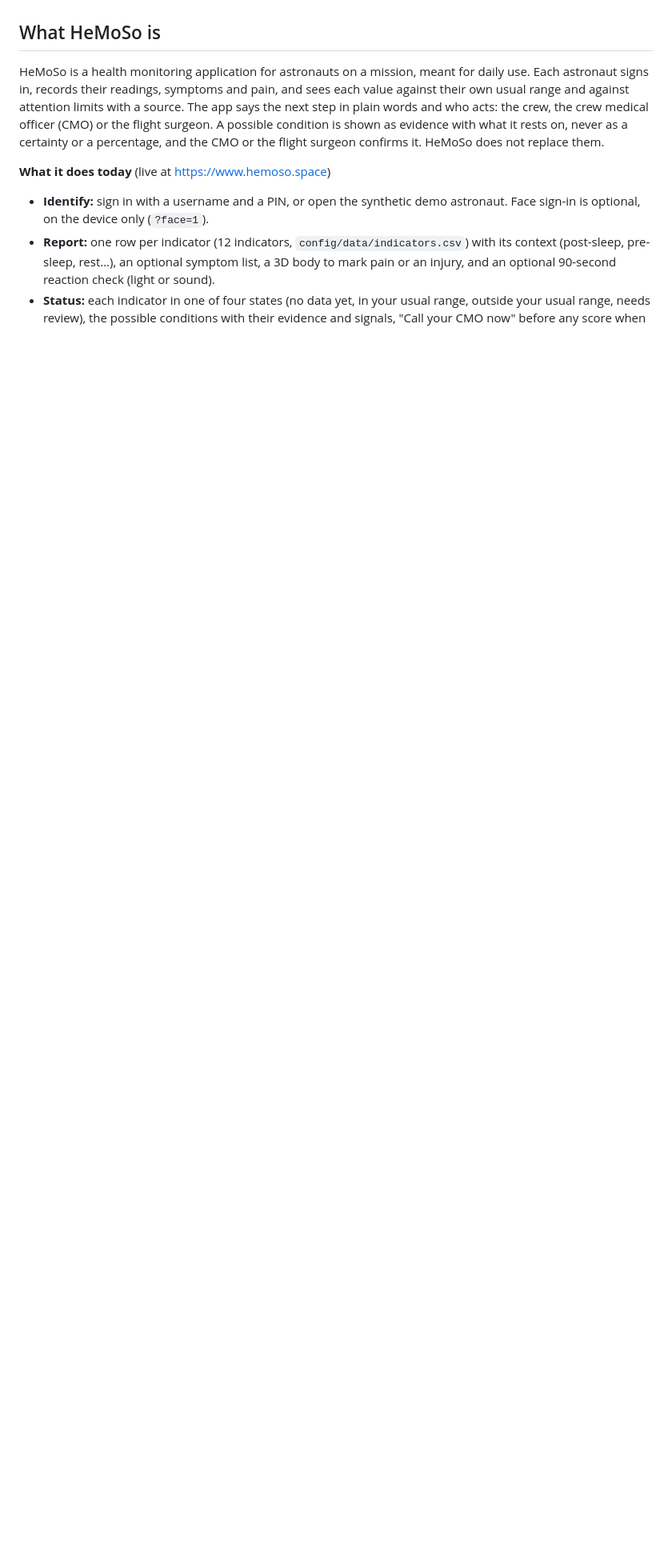
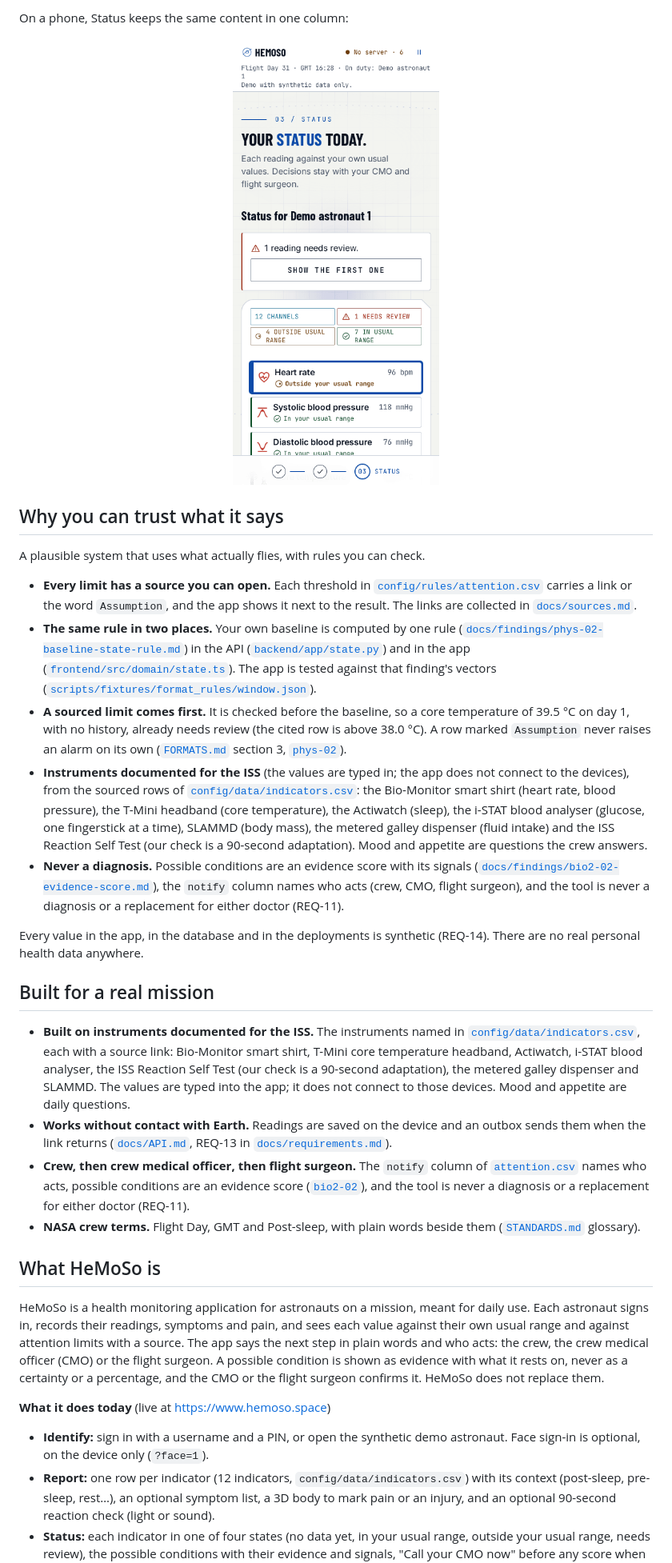
Before and after one commit to Sadriica/hemoso, a Markdown page: README.md, the part around one of its changes. Shown at 80% size. Drawn GitHub-style; pictures changed too: docs/images/status-phone.png (added); blank space fills up the shorter version.

Commit message:
docs(readme): product page with screenshots (#40)

```diff
--- a/README.md
+++ b/README.md
@@ -9,3 +57,64 @@ What the challenge asks: `docs/CHALLENGE.md`.
+On a phone, Status keeps the same content in one column:
+
+<p align="center">
+  <img src="docs/images/status-phone.png" alt="The Status screen on a phone: the count of indicators needing review and the list of heart rate and blood pressure readings." width="280">
+</p>
+
+## Why you can trust what it says
+
+A plausible system that uses what actually flies, with rules you can check.
+
+- **Every limit has a source you can open.** Each threshold in
+  [`config/rules/attention.csv`](config/rules/attention.csv) carries a link or
+  the word `Assumption`, and the app shows it next to the result. The links are
+  collected in [`docs/sources.md`](docs/sources.md).
+- **The same rule in two places.** Your own baseline is computed by one rule
+  ([`docs/findings/phys-02-baseline-state-rule.md`](docs/findings/phys-02-baseline-state-rule.md))
+  in the API ([`backend/app/state.py`](backend/app/state.py)) and in the app
+  ([`frontend/src/domain/state.ts`](frontend/src/domain/state.ts)). The app is
+  tested against that finding's vectors
+  ([`scripts/fixtures/format_rules/window.json`](scripts/fixtures/format_rules/window.json)).
+- **A sourced limit comes first.** It is checked before the baseline, so a core
+  temperature of 39.5 °C on day 1, with no history, already needs review (the
+  cited row is above 38.0 °C). A row marked `Assumption` never raises an alarm
+  on its own ([`FORMATS.md`](FORMATS.md) section 3,
+  [`phys-02`](docs/findings/phys-02-baseline-state-rule.md)).
+- **Instruments documented for the ISS** (the values are typed in; the app does
+  not connect to the devices), from the sourced rows of
+  [`config/data/indicators.csv`](config/data/indicators.csv): the Bio-Monitor
+  smart shirt (heart rate, blood pressure), the T-Mini headband (core
+  temperature), the Actiwatch (sleep), the i-STAT blood analyser (glucose, one
+  fingerstick at a time), SLAMMD (body mass), the metered galley dispenser (fluid intake) and the ISS
+  Reaction Self Test (our check is a 90-second adaptation). Mood and appetite
+  are questions the crew answers.
+- **Never a diagnosis.** Possible conditions are an evidence score with its
+  signals ([`docs/findings/bio2-02-evidence-score.md`](docs/findings/bio2-02-evidence-score.md)),
+  the `notify` column names who acts (crew, CMO, flight surgeon), and the tool
+  is never a diagnosis or a replacement for either doctor (REQ-11).
+
+Every value in the app, in the database and in the deployments is synthetic
+(REQ-14). There are no real personal health data anywhere.
+
+## Built for a real mission
+
+- **Built on instruments documented for the ISS.** The instruments named in
+  [`config/data/indicators.csv`](config/data/indicators.csv), each with a
+  source link: Bio-Monitor smart shirt, T-Mini core temperature headband,
+  Actiwatch, i-STAT blood analyser, the ISS Reaction Self Test (our check is a
+  90-second adaptation), the metered galley dispenser and SLAMMD. The values are
+  typed into the app; it does not connect to those devices. Mood and appetite are
+  daily questions.
+- **Works without contact with Earth.** Readings are saved on the device and
+  an outbox sends them when the link returns
+  ([`docs/API.md`](docs/API.md), REQ-13 in
+  [`docs/requirements.md`](docs/requirements.md)).
+- **Crew, then crew medical officer, then flight surgeon.** The `notify`
+  column of [`attention.csv`](config/rules/attention.csv) names who acts,
+  possible conditions are an evidence score
+  ([`bio2-02`](docs/findings/bio2-02-evidence-score.md)), and the tool is
+  never a diagnosis or a replacement for either doctor (REQ-11).
+- **NASA crew terms.** Flight Day, GMT and Post-sleep, with plain words beside
+  them ([`STANDARDS.md`](STANDARDS.md) glossary).
 
 ## What HeMoSo is
 
```
Also changed, not shown: other parts of README.md (+54 -41 lines), docs/images/evidence-board.png (added), docs/images/identify.png (added), docs/images/indicator-details.png (added), docs/images/report-fever-day.png (added), docs/images/status-orbit.png (added).
